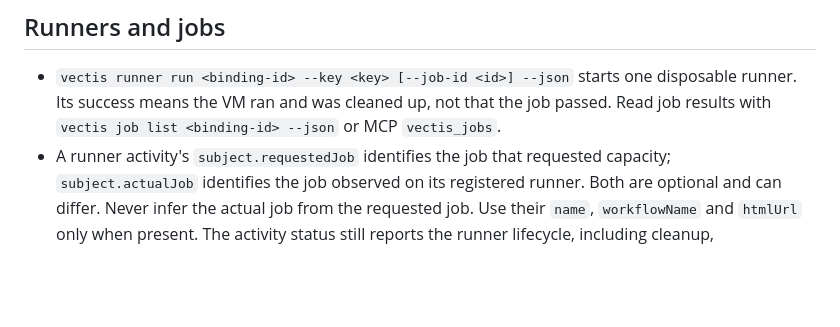
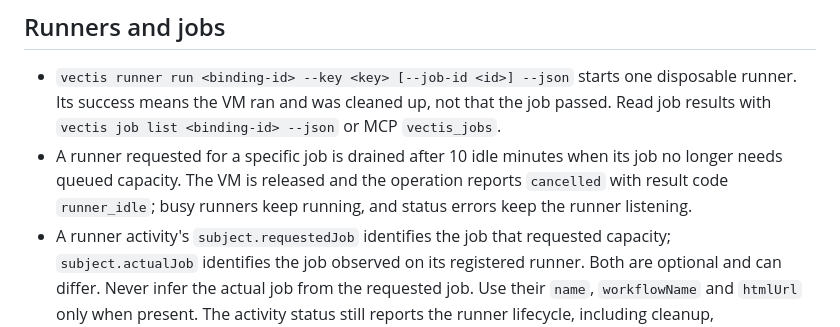
Before and after one commit to kerddotdev/vectis, a Markdown page: skills/vectis/SKILL.md, the part around the change. Rendered like a GitHub page; blank space fills up the shorter version.

Commit message:
docs(runner): explain idle runner drain

```diff
--- a/skills/vectis/SKILL.md
+++ b/skills/vectis/SKILL.md
@@ -76,6 +76,7 @@ An environment is a prepared guest image. Its ID becomes the runner label.
 ## Runners and jobs
 
 - `vectis runner run <binding-id> --key <key> [--job-id <id>] --json` starts one disposable runner. Its success means the VM ran and was cleaned up, not that the job passed. Read job results with `vectis job list <binding-id> --json` or MCP `vectis_jobs`.
+- A runner requested for a specific job is drained after 10 idle minutes when its job no longer needs queued capacity. The VM is released and the operation reports `cancelled` with result code `runner_idle`; busy runners keep running, and status errors keep the runner listening.
 - A runner activity's `subject.requestedJob` identifies the job that requested capacity; `subject.actualJob` identifies the job observed on its registered runner. Both are optional and can differ. Never infer the actual job from the requested job. Use their `name`, `workflowName` and `htmlUrl` only when present. The activity status still reports the runner lifecycle, including cleanup, independently of the GitHub job result.
 - Actual job observation survives runner completion and service restarts. It watches up to 20 of the newest eligible leases from activities created within the last 48 hours, until each actual job completes. Missing observations remain unknown; stored observations stay in activity history.
 - `job scan <binding-id>` finds queued or running jobs Vectis missed; `job refresh <binding-id> <job-id>` rereads one job from GitHub.
```
Also changed, not shown: 1 other file.
